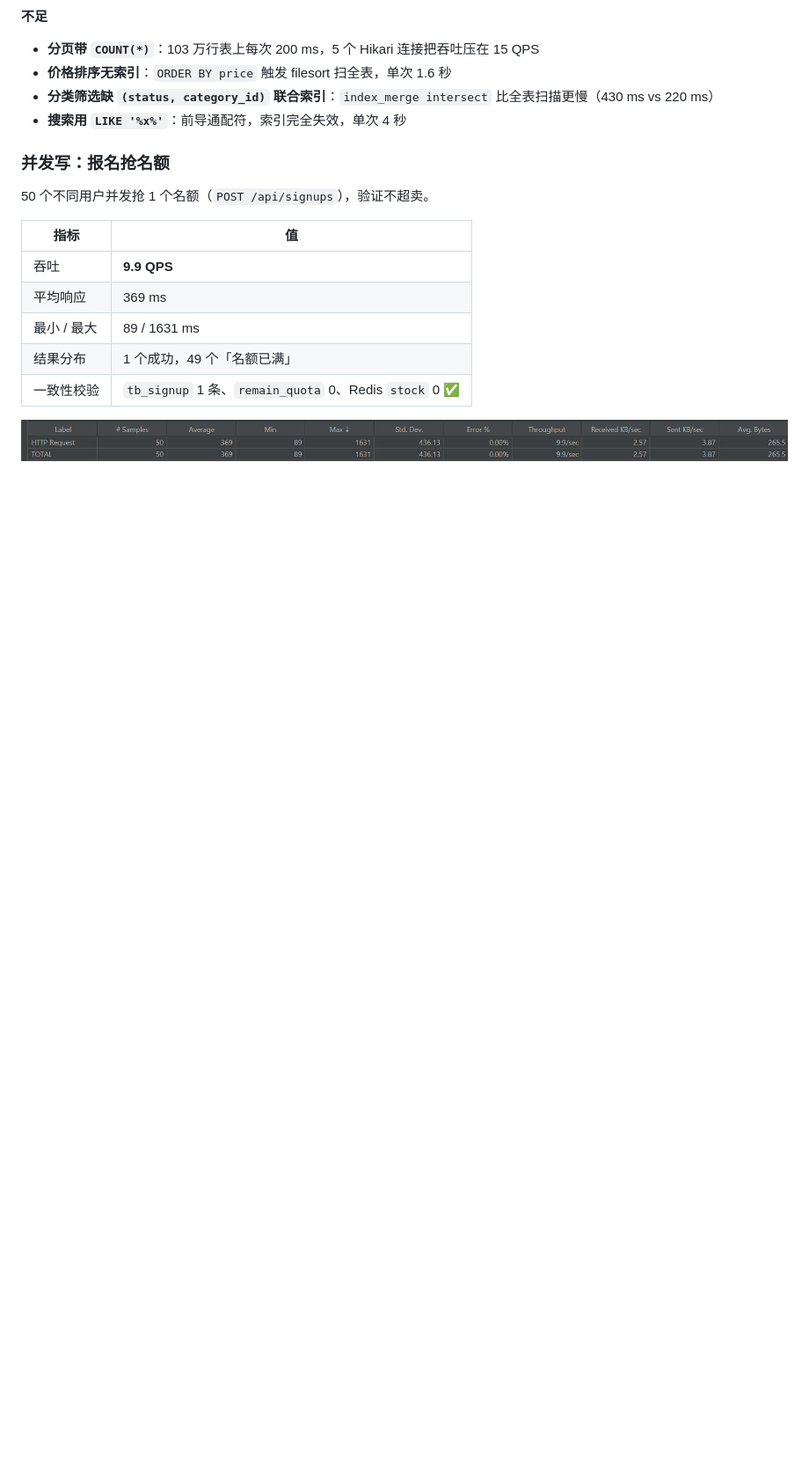
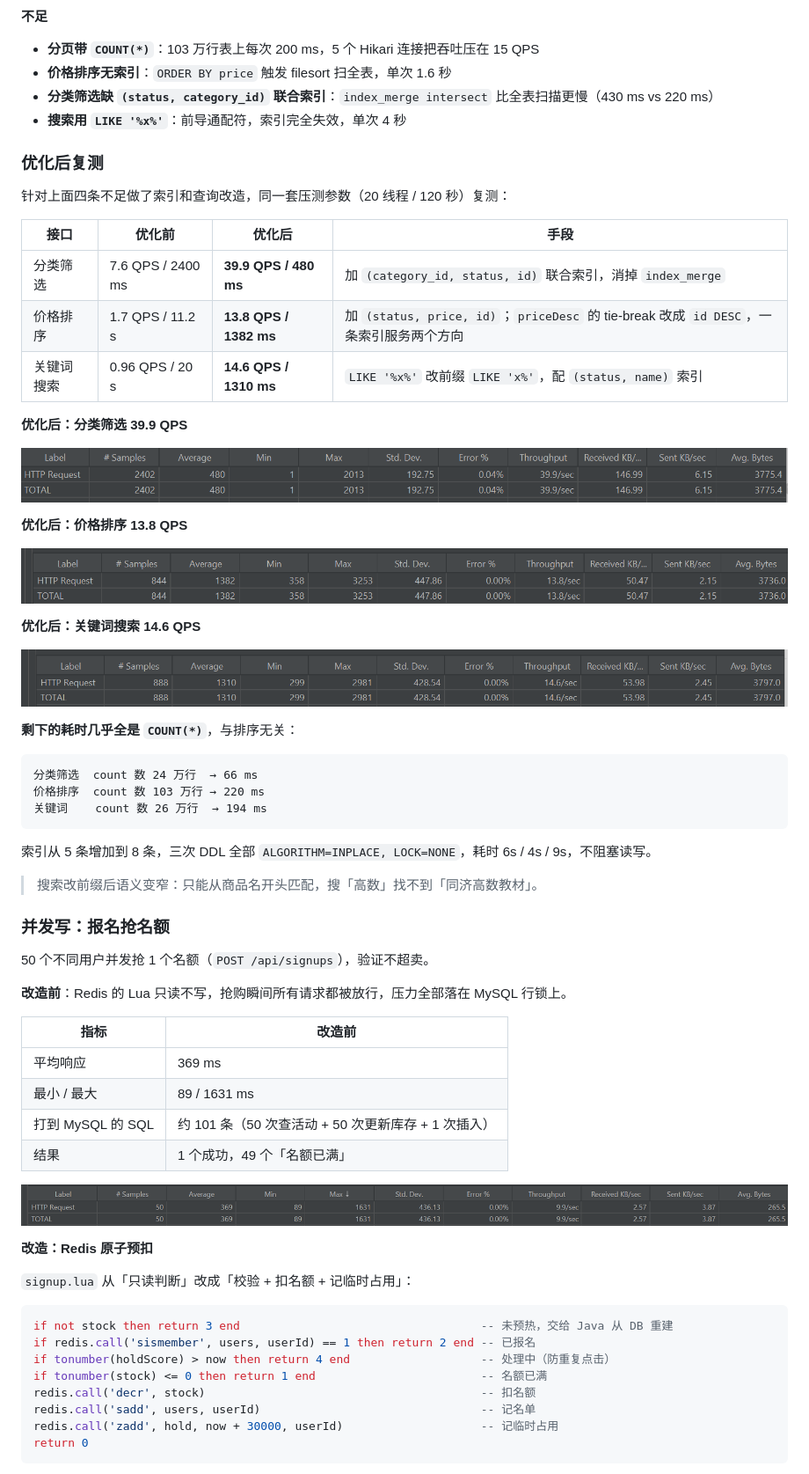
Before and after one commit to jackyuan278-ctrl/CampusHub, a Markdown page: README.md, the part around one of its changes. Shown at 88% size. Rendered like a GitHub page; pictures changed too: docs/benchmark/category-after.png (added), docs/benchmark/price-after.png (added), docs/benchmark/search-after.png (added); blank space fills up the shorter version.

Commit message:
perf: 优化第一次压测暴露的慢 SQL（分类筛选、价格排序、关键词搜索）

````diff
--- a/README.md
+++ b/README.md
@@ -88,17 +88,67 @@ campushub_payment
 - **分类筛选缺 `(status, category_id)` 联合索引**：`index_merge intersect` 比全表扫描更慢（430 ms vs 220 ms）
 - **搜索用 `LIKE '%x%'`**：前导通配符，索引完全失效，单次 4 秒
 
+### 优化后复测
+
+针对上面四条不足做了索引和查询改造，同一套压测参数（20 线程 / 120 秒）复测：
+
+| 接口       | 优化前            | 优化后                 | 手段                                                                                    |
+| ---------- | ----------------- | ---------------------- | --------------------------------------------------------------------------------------- |
+| 分类筛选   | 7.6 QPS / 2400 ms | **39.9 QPS / 480 ms**  | 加 `(category_id, status, id)` 联合索引，消掉 `index_merge`                             |
+| 价格排序   | 1.7 QPS / 11.2 s  | **13.8 QPS / 1382 ms** | 加 `(status, price, id)`；`priceDesc` 的 tie-break 改成 `id DESC`，一条索引服务两个方向 |
+| 关键词搜索 | 0.96 QPS / 20 s   | **14.6 QPS / 1310 ms** | `LIKE '%x%'` 改前缀 `LIKE 'x%'`，配 `(status, name)` 索引                               |
+
+**优化后：分类筛选 39.9 QPS**
+
+![category-after](docs/benchmark/category-after.png)
+
+**优化后：价格排序 13.8 QPS**
+
+![price-after](docs/benchmark/price-after.png)
+
+**优化后：关键词搜索 14.6 QPS**
+
+![search-after](docs/benchmark/search-after.png)
+
+**剩下的耗时几乎全是 `COUNT(*)`**，与排序无关：
+
+```
+分类筛选  count 数 24 万行  → 66 ms
+价格排序  count 数 103 万行 → 220 ms
+关键词    count 数 26 万行  → 194 ms
+```
+
+索引从 5 条增加到 8 条，三次 DDL 全部 `ALGORITHM=INPLACE, LOCK=NONE`，耗时 6s / 4s / 9s，不阻塞读写。
+
+> 搜索改前缀后语义变窄：只能从商品名开头匹配，搜「高数」找不到「同济高数教材」。
 
 ### 并发写：报名抢名额
 
 50 个不同用户并发抢 1 个名额（`POST /api/signups`），验证不超卖。
 
-| 指标 | 值 |
-|---|---|
-| 吞吐 | **9.9 QPS** |
-| 平均响应 | 369 ms |
-| 最小 / 最大 | 89 / 1631 ms |
-| 结果分布 | 1 个成功，49 个「名额已满」 |
-| 一致性校验 | `tb_signup` 1 条、`remain_quota` 0、Redis `stock` 0 ✅ |
+**改造前**：Redis 的 Lua 只读不写，抢购瞬间所有请求都被放行，压力全部落在 MySQL 行锁上。
+
+| 指标              | 改造前                                              |
+| ----------------- | --------------------------------------------------- |
+| 平均响应          | 369 ms                                              |
+| 最小 / 最大       | 89 / 1631 ms                                        |
+| 打到 MySQL 的 SQL | 约 101 条（50 次查活动 + 50 次更新库存 + 1 次插入） |
+| 结果              | 1 个成功，49 个「名额已满」                         |
 
 ![报名并发压测](docs/benchmark/signup.png)
+
+**改造：Redis 原子预扣**
+
+`signup.lua` 从「只读判断」改成「校验 + 扣名额 + 记临时占用」：
+
+```lua
+if not stock then return 3 end                                   -- 未预热，交给 Java 从 DB 重建
+if redis.call('sismember', users, userId) == 1 then return 2 end -- 已报名
+if tonumber(holdScore) > now then return 4 end                   -- 处理中（防重复点击）
+if tonumber(stock) <= 0 then return 1 end                        -- 名额已满
+redis.call('decr', stock)                                        -- 扣名额
+redis.call('sadd', users, userId)                                -- 记名单
+redis.call('zadd', hold, now + 30000, userId)                    -- 记临时占用
+return 0
+```
+
````
Also changed, not shown: other parts of README.md (+31 -8 lines), 1 other file.
